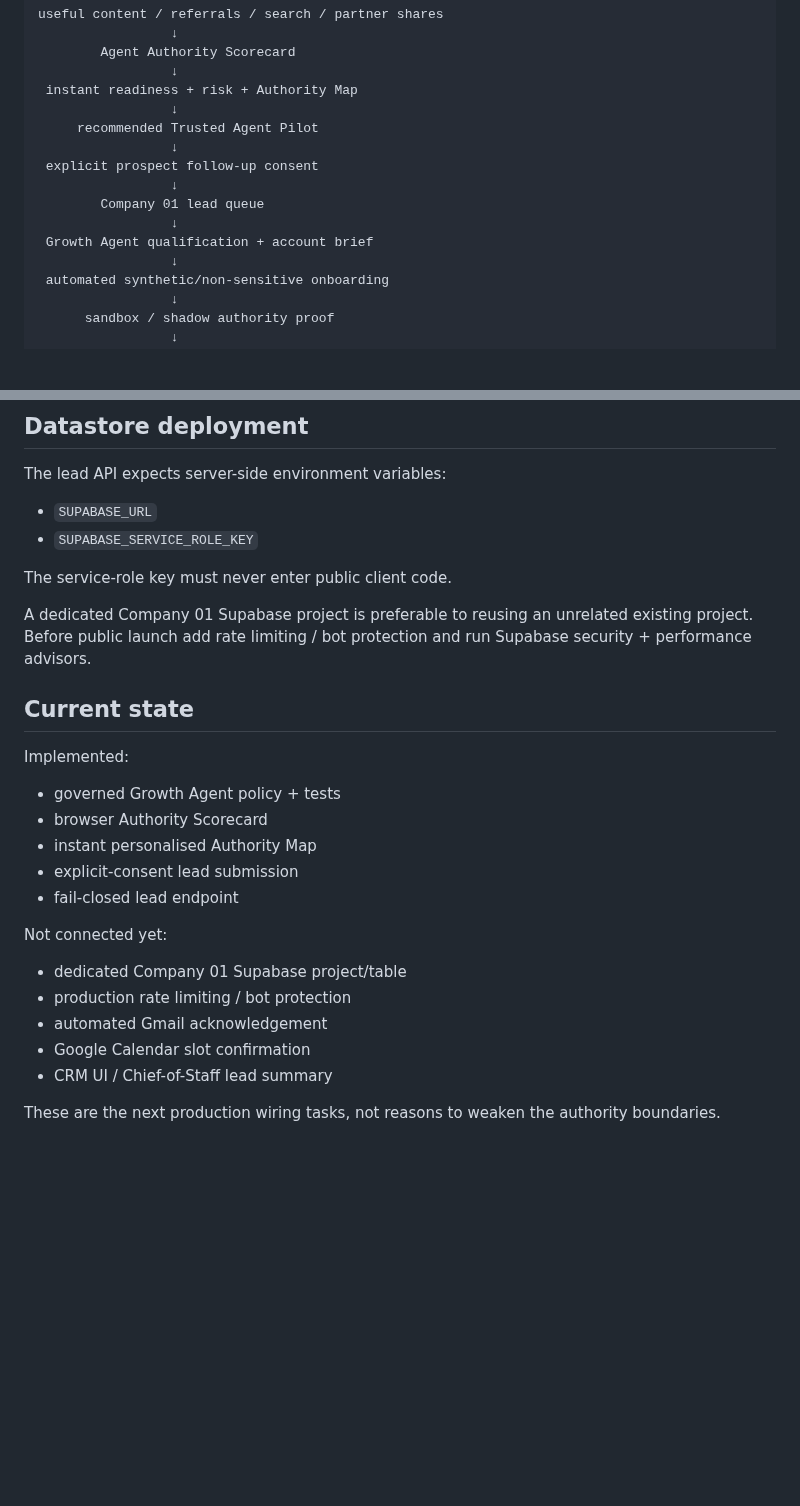
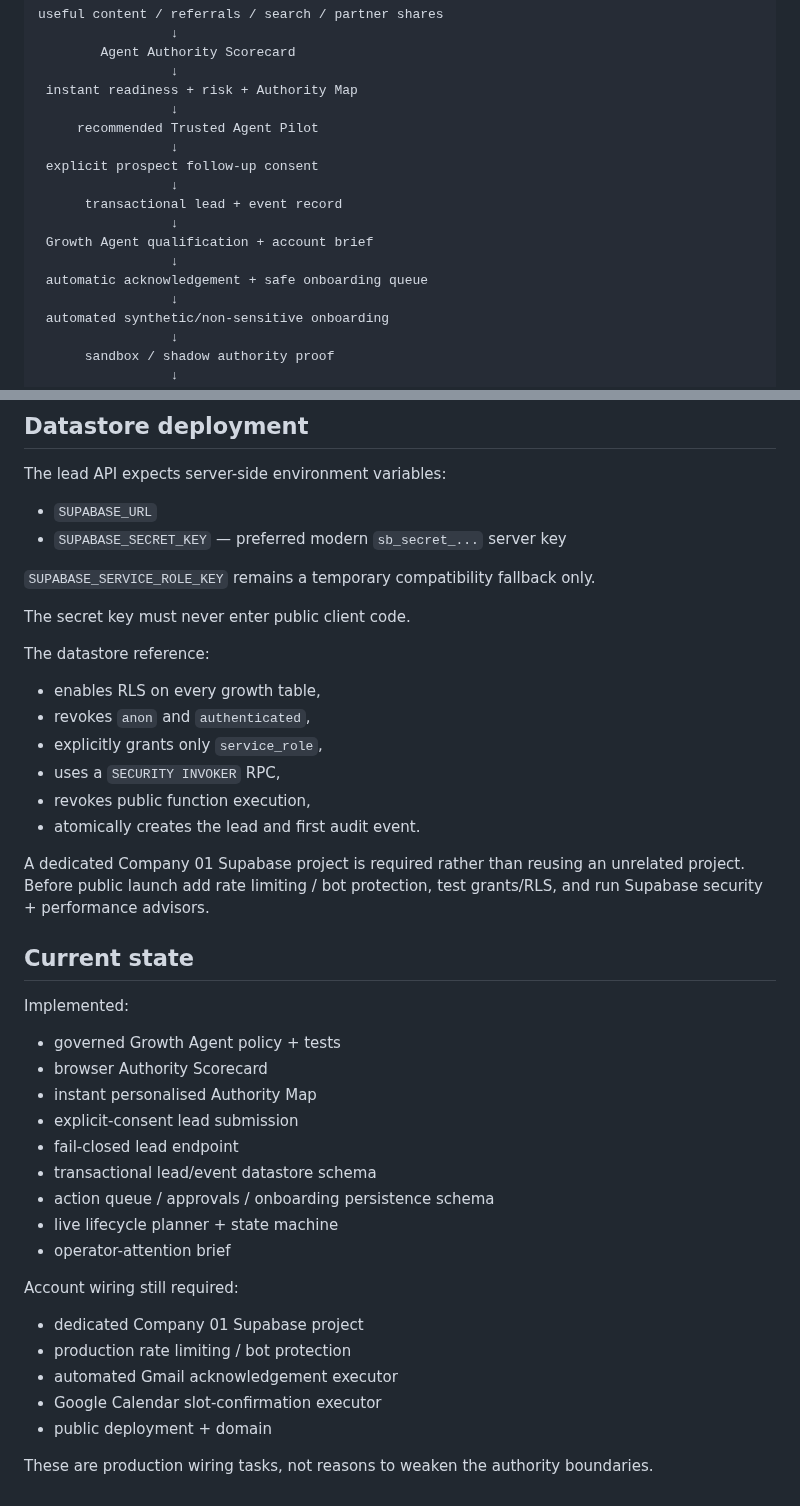
Before and after one commit to mikelninh/digital-worker-factory, a Markdown page: docs/GROWTH_ENGINE.md, 2 parts joined by grey strips. GitHub-like rendering; blank space fills up the shorter version.

Commit message:
Document live growth lifecycle and modern Supabase secrets

```diff
--- a/docs/GROWTH_ENGINE.md
+++ b/docs/GROWTH_ENGINE.md
@@ -19,9 +19,11 @@ useful content / referrals / search / partner shares
                  ↓
  explicit prospect follow-up consent
                  ↓
-        Company 01 lead queue
+      transactional lead + event record
                  ↓
  Growth Agent qualification + account brief
+                 ↓
+ automatic acknowledgement + safe onboarding queue
                  ↓
  automated synthetic/non-sensitive onboarding
                  ↓
@@ -171,11 +199,22 @@ Initial lead storage should contain only business contact/context, scorecard ans
 The lead API expects server-side environment variables:
 
 - `SUPABASE_URL`
-- `SUPABASE_SERVICE_ROLE_KEY`
+- `SUPABASE_SECRET_KEY` — preferred modern `sb_secret_...` server key
 
-The service-role key must never enter public client code.
+`SUPABASE_SERVICE_ROLE_KEY` remains a temporary compatibility fallback only.
 
-A dedicated Company 01 Supabase project is preferable to reusing an unrelated existing project. Before public launch add rate limiting / bot protection and run Supabase security + performance advisors.
+The secret key must never enter public client code.
+
+The datastore reference:
+
+- enables RLS on every growth table,
+- revokes `anon` and `authenticated`,
+- explicitly grants only `service_role`,
+- uses a `SECURITY INVOKER` RPC,
+- revokes public function execution,
+- atomically creates the lead and first audit event.
+
+A dedicated Company 01 Supabase project is required rather than reusing an unrelated project. Before public launch add rate limiting / bot protection, test grants/RLS, and run Supabase security + performance advisors.
 
 ## Current state
 
@@ -186,13 +225,17 @@ Implemented:
 - instant personalised Authority Map
 - explicit-consent lead submission
 - fail-closed lead endpoint
+- transactional lead/event datastore schema
+- action queue / approvals / onboarding persistence schema
+- live lifecycle planner + state machine
+- operator-attention brief
 
-Not connected yet:
+Account wiring still required:
 
-- dedicated Company 01 Supabase project/table
+- dedicated Company 01 Supabase project
 - production rate limiting / bot protection
-- automated Gmail acknowledgement
-- Google Calendar slot confirmation
-- CRM UI / Chief-of-Staff lead summary
+- automated Gmail acknowledgement executor
+- Google Calendar slot-confirmation executor
+- public deployment + domain
 
-These are the next production wiring tasks, not reasons to weaken the authority boundaries.
+These are production wiring tasks, not reasons to weaken the authority boundaries.
```
Also changed, not shown: other parts of docs/GROWTH_ENGINE.md (+26 -0 lines).
